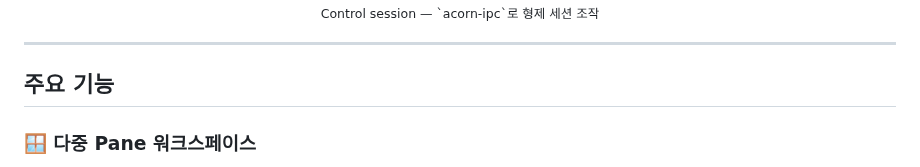
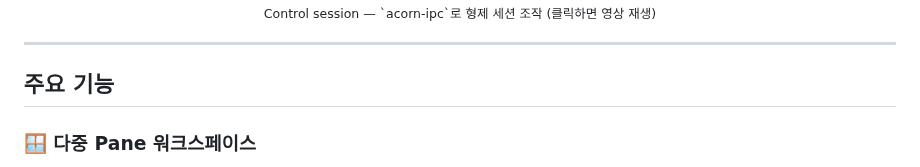
Before and after one commit to im-ian/acorn, a Markdown page: README.md, the part around one of its changes. GitHub-like rendering.

```diff
--- a/README.md
+++ b/README.md
@@ -40,5 +42,5 @@ Acorn은 여러 AI 코딩 에이전트(Claude Code / Codex / Gemini / Ollama / l
   <br/>
-  <sub>Control session — `acorn-ipc`로 형제 세션 조작</sub>
+  <sub>Control session — `acorn-ipc`로 형제 세션 조작 (클릭하면 영상 재생)</sub>
 </div>
 
 ---
```
Also changed, not shown: other parts of README.md (+3 -1 lines), assets/screenshots/control-session-poster.png (added).
